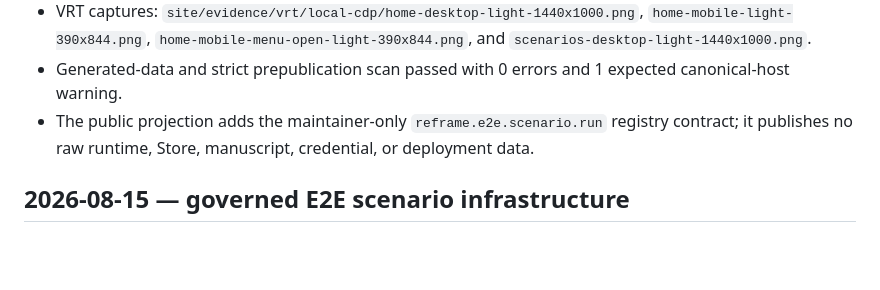
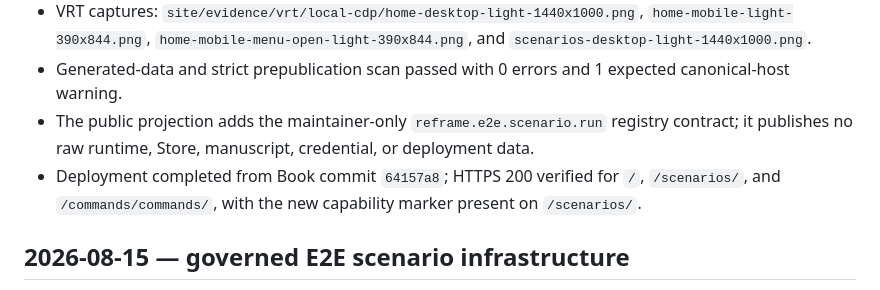
Before and after one commit to Fountain-Coach/book-of-reframe, a Markdown page: PLANS.md, the part around the change. Drawn GitHub-style; blank space fills up the shorter version.

```diff
--- a/PLANS.md
+++ b/PLANS.md
@@ -12,6 +12,8 @@
 - Generated-data and strict prepublication scan passed with 0 errors and 1 expected canonical-host warning.
 - The public projection adds the maintainer-only `reframe.e2e.scenario.run` registry contract; it publishes no raw
   runtime, Store, manuscript, credential, or deployment data.
+- Deployment completed from Book commit `64157a8`; HTTPS 200 verified for `/`, `/scenarios/`, and
+  `/commands/commands/`, with the new capability marker present on `/scenarios/`.
 
 ## 2026-08-15 — governed E2E scenario infrastructure
 
```
Also changed, not shown: SOURCE.md (+8 -0 lines).
